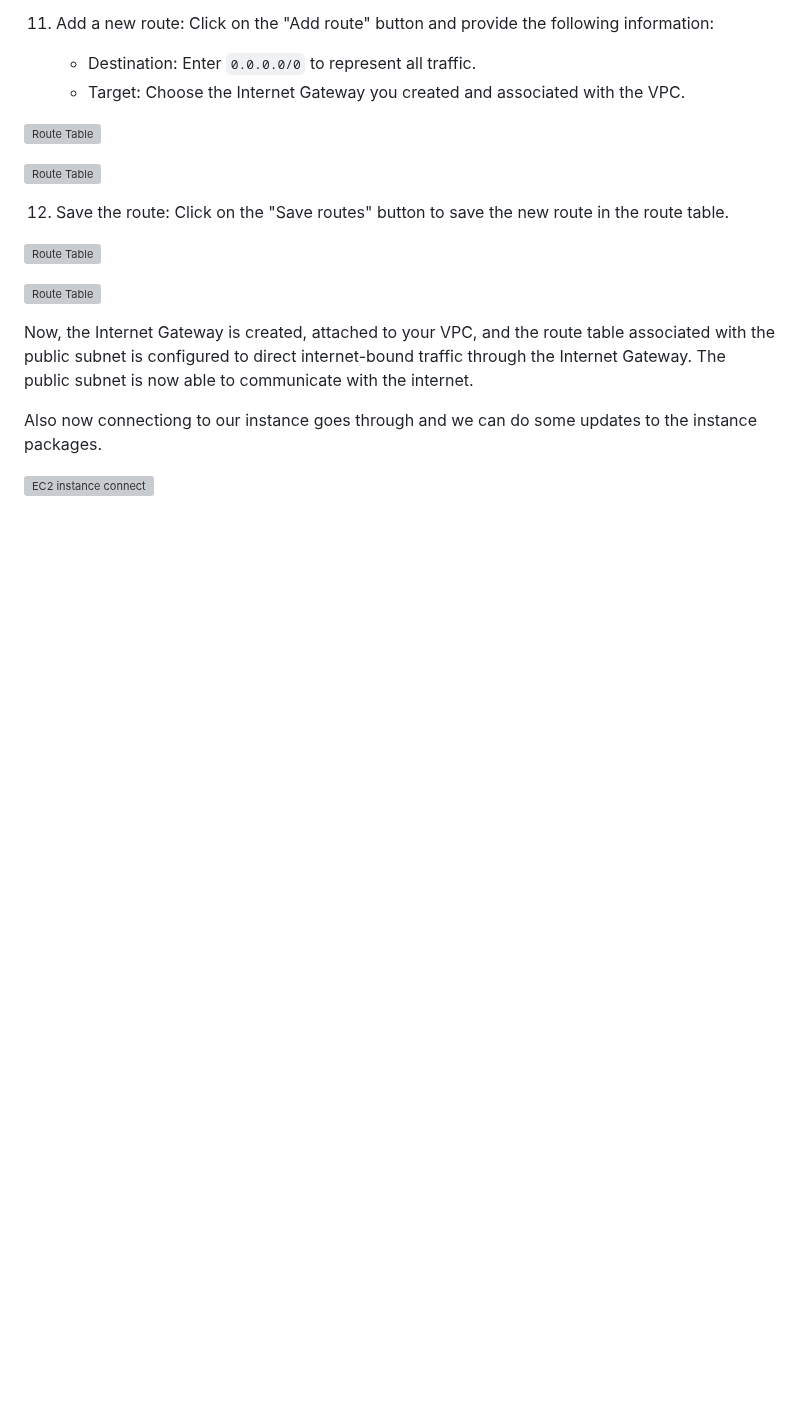
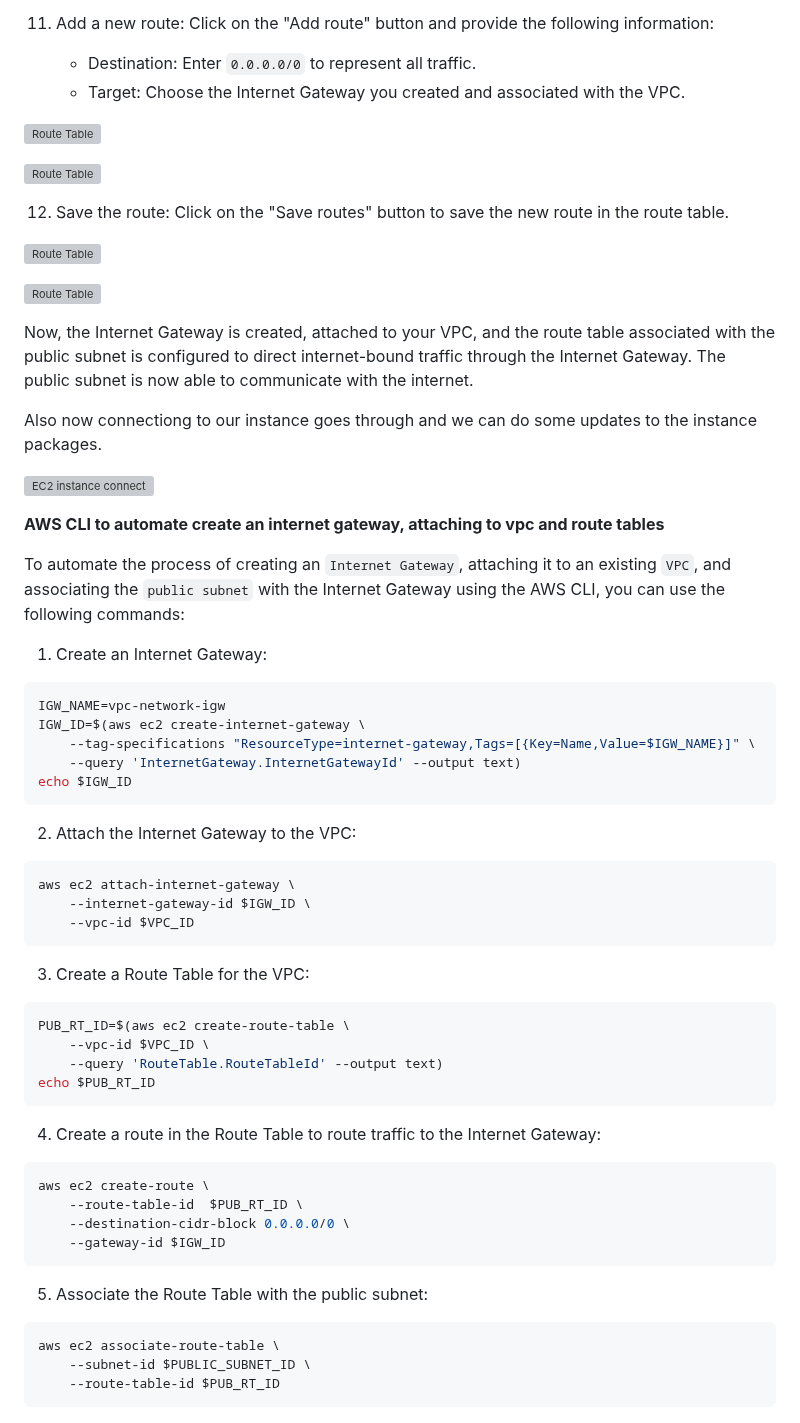
Before and after one commit to PatrickCmd/Data-Engineering-CIL-Academy-Learning, a Markdown page: aws/networking/aws_networking_basics.md, the part around the change. GitHub-like rendering; blank space fills up the shorter version; grey boxes are pictures that could not be loaded.

Commit message:
AWS vpc network internet gateway

````diff
--- a/aws/networking/aws_networking_basics.md
+++ b/aws/networking/aws_networking_basics.md
@@ -564,3 +564,51 @@ Now, the Internet Gateway is created, attached to your VPC, and the route table
 Also now connectiong to our instance goes through and  we can do some updates to the instance packages.
 
 ![EC2 instance connect](images/vpc-23-ec2-instant-connect.png)
+
+**AWS CLI to automate create an internet gateway, attaching to vpc and route tables**
+
+To automate the process of creating an `Internet Gateway`, attaching it to an existing `VPC`, and associating the `public subnet` with the Internet Gateway using the AWS CLI, you can use the following commands:
+
+1. Create an Internet Gateway:
+
+```sh
+IGW_NAME=vpc-network-igw
+IGW_ID=$(aws ec2 create-internet-gateway \
+    --tag-specifications "ResourceType=internet-gateway,Tags=[{Key=Name,Value=$IGW_NAME}]" \
+	--query 'InternetGateway.InternetGatewayId' --output text)
+echo $IGW_ID
+```
+
+2. Attach the Internet Gateway to the VPC:
+
+```sh
+aws ec2 attach-internet-gateway \
+	--internet-gateway-id $IGW_ID \
+	--vpc-id $VPC_ID
+```
+
+3. Create a Route Table for the VPC:
+
+```sh
+PUB_RT_ID=$(aws ec2 create-route-table \
+	--vpc-id $VPC_ID \
+	--query 'RouteTable.RouteTableId' --output text)
+echo $PUB_RT_ID
+```
+
+4. Create a route in the Route Table to route traffic to the Internet Gateway:
+
+```sh
+aws ec2 create-route \
+	--route-table-id  $PUB_RT_ID \
+	--destination-cidr-block 0.0.0.0/0 \
+	--gateway-id $IGW_ID
+```
+
+5. Associate the Route Table with the public subnet:
+
+```sh
+aws ec2 associate-route-table \
+	--subnet-id $PUBLIC_SUBNET_ID \
+	--route-table-id $PUB_RT_ID
+```
````
